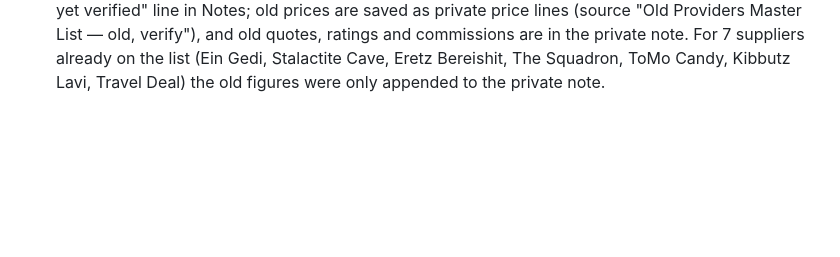
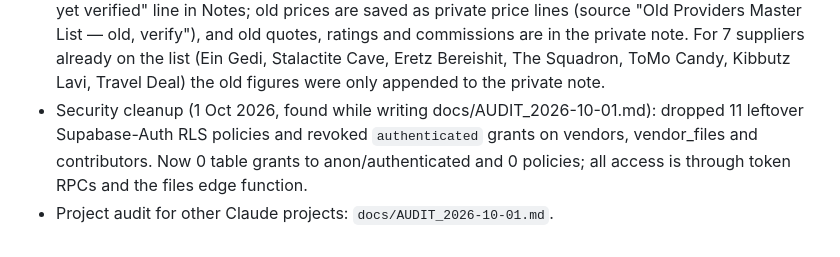
Before and after one commit to Danielg972/eit-vendors, a Markdown page: README.md, the part around the change. Rendered like a GitHub page; blank space fills up the shorter version.

Commit message:
Project audit for other Claude projects; note legacy-policy cleanup
Co-Authored-By: Claude Opus 5.5 <noreply@anthropic.com>
Claude-Session: https://claude.ai/code/session_01Daez744AnynyfRDLDSF9WS

```diff
--- a/README.md
+++ b/README.md
@@ -55,3 +55,5 @@ Shared vendor list for Eretz Israel Tours colleagues. Static single-page app (Gi
 - The supplier form hides fields that don't fit the chosen categories (REL map: kosher only for hotels, restaurants, activities, sites, other; max capacity not for guides/agents/planners/flights; "It's free" only for sites, parks, activities; Years guiding only for guides; park booking link only for parks). A field that already has a value always stays visible. Food nearby is hidden for travel agents, itinerary planners and flights.
 - Midbari corrected: tag is now "Midbari 4x4 vehicle" (a private 4x4 that may carry tourists without an Eshkol commercial license); existing tags migrated.
 - Imported Daniel's old "Providers Master List" Google Sheet (2026-10-01): 33 new suppliers, all hidden and pending until approved in Review. Each carries a visible "Imported from an older list. Not yet verified" line in Notes; old prices are saved as private price lines (source "Old Providers Master List — old, verify"), and old quotes, ratings and commissions are in the private note. For 7 suppliers already on the list (Ein Gedi, Stalactite Cave, Eretz Bereishit, The Squadron, ToMo Candy, Kibbutz Lavi, Travel Deal) the old figures were only appended to the private note.
+- Security cleanup (1 Oct 2026, found while writing docs/AUDIT_2026-10-01.md): dropped 11 leftover Supabase-Auth RLS policies and revoked `authenticated` grants on vendors, vendor_files and contributors. Now 0 table grants to anon/authenticated and 0 policies; all access is through token RPCs and the files edge function.
+- Project audit for other Claude projects: `docs/AUDIT_2026-10-01.md`.
```
Also changed, not shown: docs/AUDIT_2026-10-01.md (added, +172 -0 lines).
